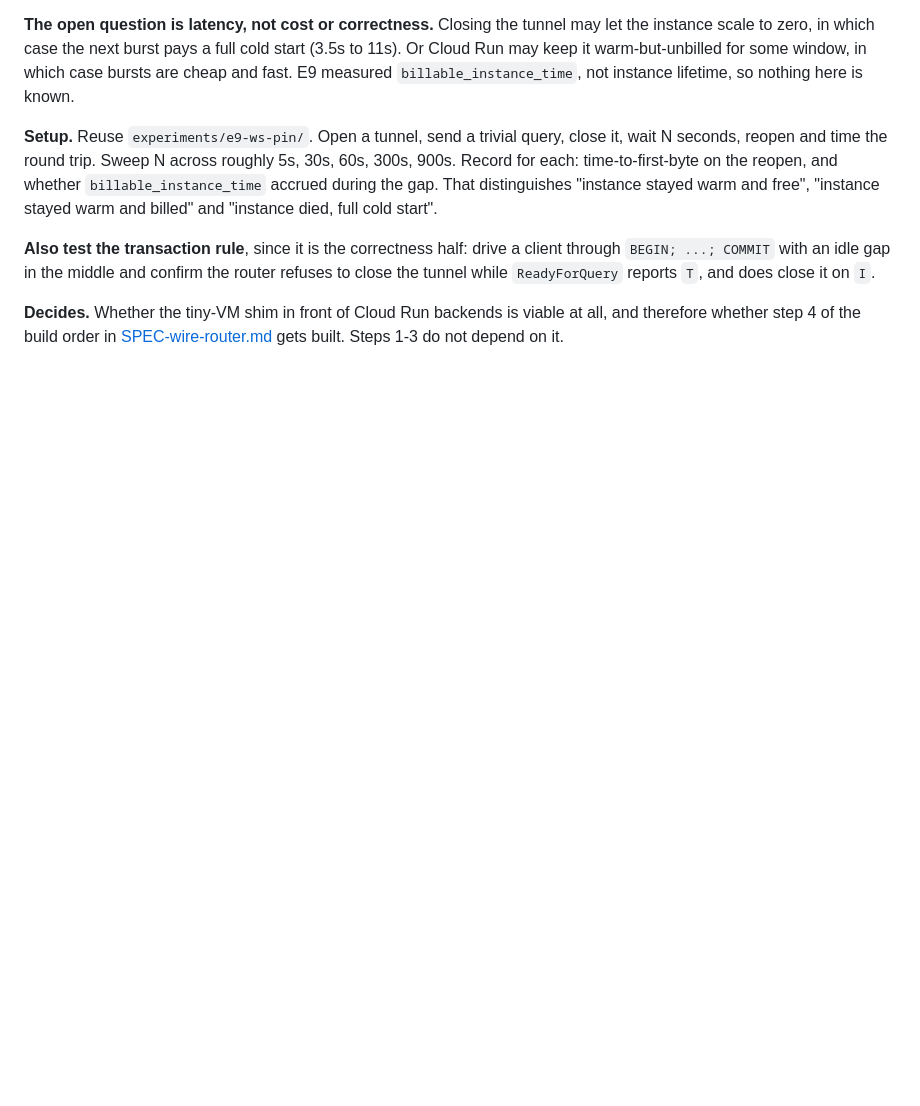
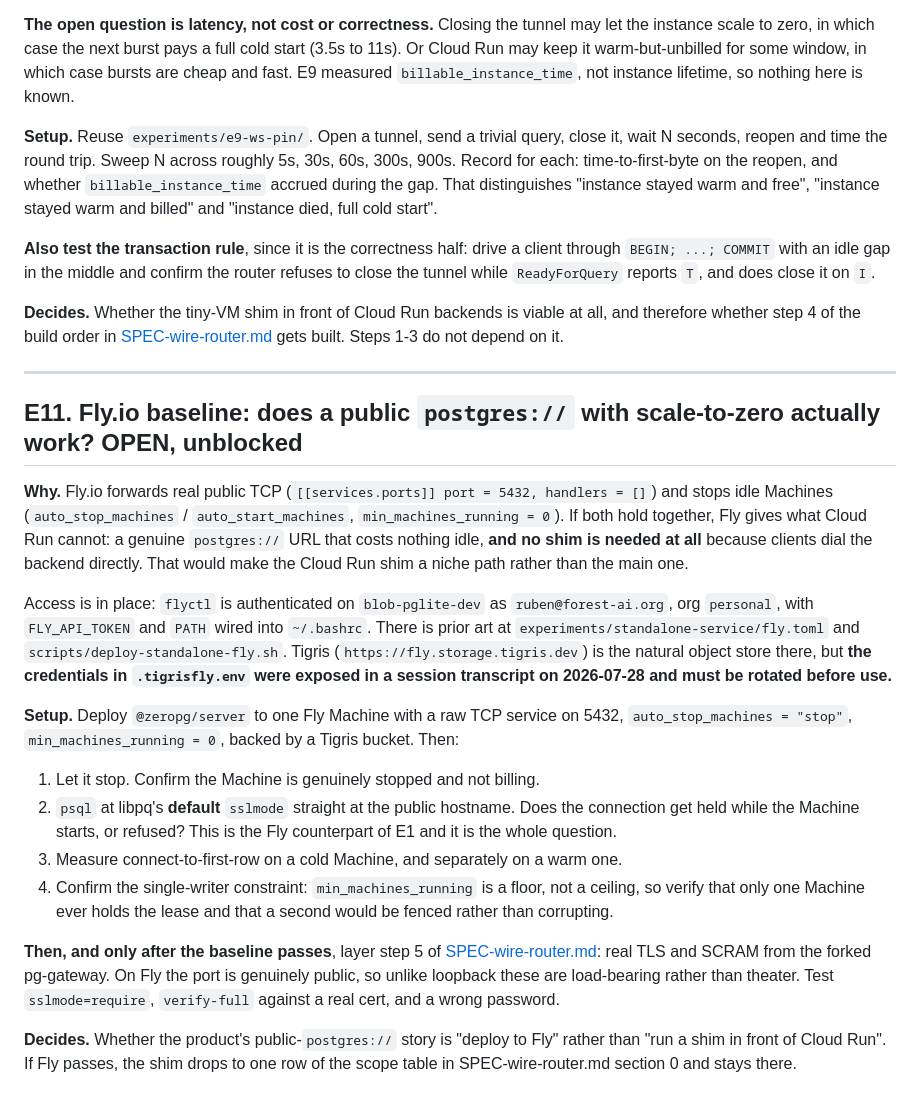
Before and after one commit to reisepass/zeropg, a Markdown page: docs/EXPERIMENTS-QUEUE.md, the part around the change. GitHub-like rendering; blank space fills up the shorter version.

Commit message:
docs: queue the Fly.io baseline experiment, now unblocked
flyctl is authenticated on the coding VM, so the Fly path can be measured. The
question is whether real public TCP and stopped Machines hold together: if a
connection is held while a stopped Machine starts, Fly gives a genuine
postgres:// URL that costs nothing idle and needs no shim, because clients dial
the backend directly.

Ordered after the Cloud Run work per the current priority, and TLS plus SCRAM
only after the baseline passes, since on Fly the port is genuinely public and
those stop being theater.

```diff
--- a/docs/EXPERIMENTS-QUEUE.md
+++ b/docs/EXPERIMENTS-QUEUE.md
@@ -182,3 +182,41 @@ tunnel while `ReadyForQuery` reports `T`, and does close it on `I`.
 **Decides.** Whether the tiny-VM shim in front of Cloud Run backends is viable at all, and
 therefore whether step 4 of the build order in [SPEC-wire-router.md](SPEC-wire-router.md) gets
 built. Steps 1-3 do not depend on it.
+
+---
+
+## E11. Fly.io baseline: does a public `postgres://` with scale-to-zero actually work? **OPEN, unblocked**
+
+**Why.** Fly.io forwards real public TCP (`[[services.ports]] port = 5432, handlers = []`) and
+stops idle Machines (`auto_stop_machines` / `auto_start_machines`, `min_machines_running = 0`).
+If both hold together, Fly gives what Cloud Run cannot: a genuine `postgres://` URL that costs
+nothing idle, **and no shim is needed at all** because clients dial the backend directly. That
+would make the Cloud Run shim a niche path rather than the main one.
+
+Access is in place: `flyctl` is authenticated on `blob-pglite-dev` as `ruben@forest-ai.org`,
+org `personal`, with `FLY_API_TOKEN` and `PATH` wired into `~/.bashrc`. There is prior art at
+`experiments/standalone-service/fly.toml` and `scripts/deploy-standalone-fly.sh`. Tigris
+(`https://fly.storage.tigris.dev`) is the natural object store there, but **the credentials in
+`.tigrisfly.env` were exposed in a session transcript on 2026-07-28 and must be rotated before
+use.**
+
+**Setup.** Deploy `@zeropg/server` to one Fly Machine with a raw TCP service on 5432,
+`auto_stop_machines = "stop"`, `min_machines_running = 0`, backed by a Tigris bucket. Then:
+
+1. Let it stop. Confirm the Machine is genuinely stopped and not billing.
+2. `psql` at libpq's **default** `sslmode` straight at the public hostname. Does the connection
+   get held while the Machine starts, or refused? This is the Fly counterpart of E1 and it is
+   the whole question.
+3. Measure connect-to-first-row on a cold Machine, and separately on a warm one.
+4. Confirm the single-writer constraint: `min_machines_running` is a floor, not a ceiling, so
+   verify that only one Machine ever holds the lease and that a second would be fenced rather
+   than corrupting.
+
+**Then, and only after the baseline passes**, layer step 5 of
+[SPEC-wire-router.md](SPEC-wire-router.md): real TLS and SCRAM from the forked pg-gateway.
+On Fly the port is genuinely public, so unlike loopback these are load-bearing rather than
+theater. Test `sslmode=require`, `verify-full` against a real cert, and a wrong password.
+
+**Decides.** Whether the product's public-`postgres://` story is "deploy to Fly" rather than
+"run a shim in front of Cloud Run". If Fly passes, the shim drops to one row of the scope table
+in SPEC-wire-router.md section 0 and stays there.
```
